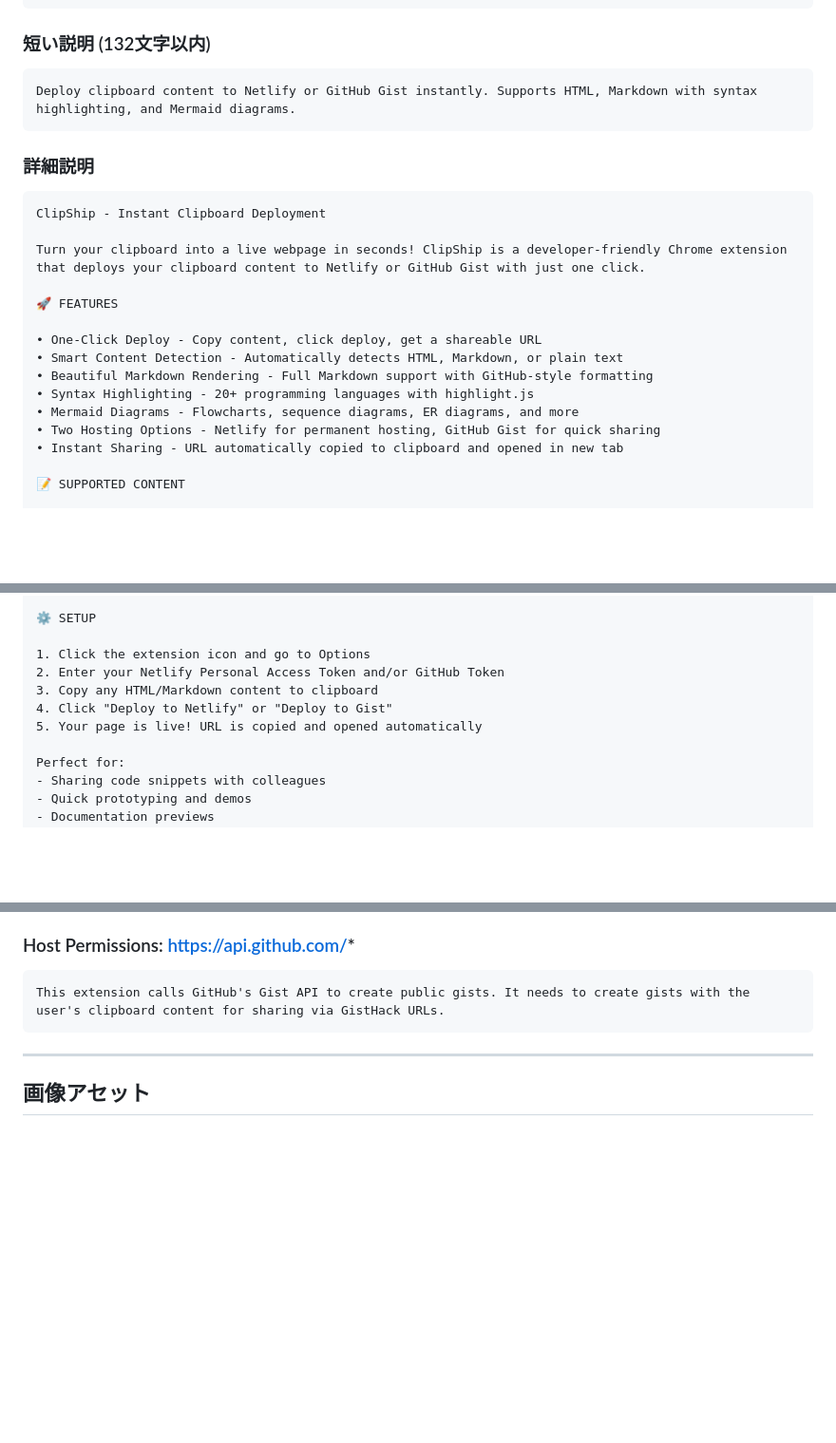
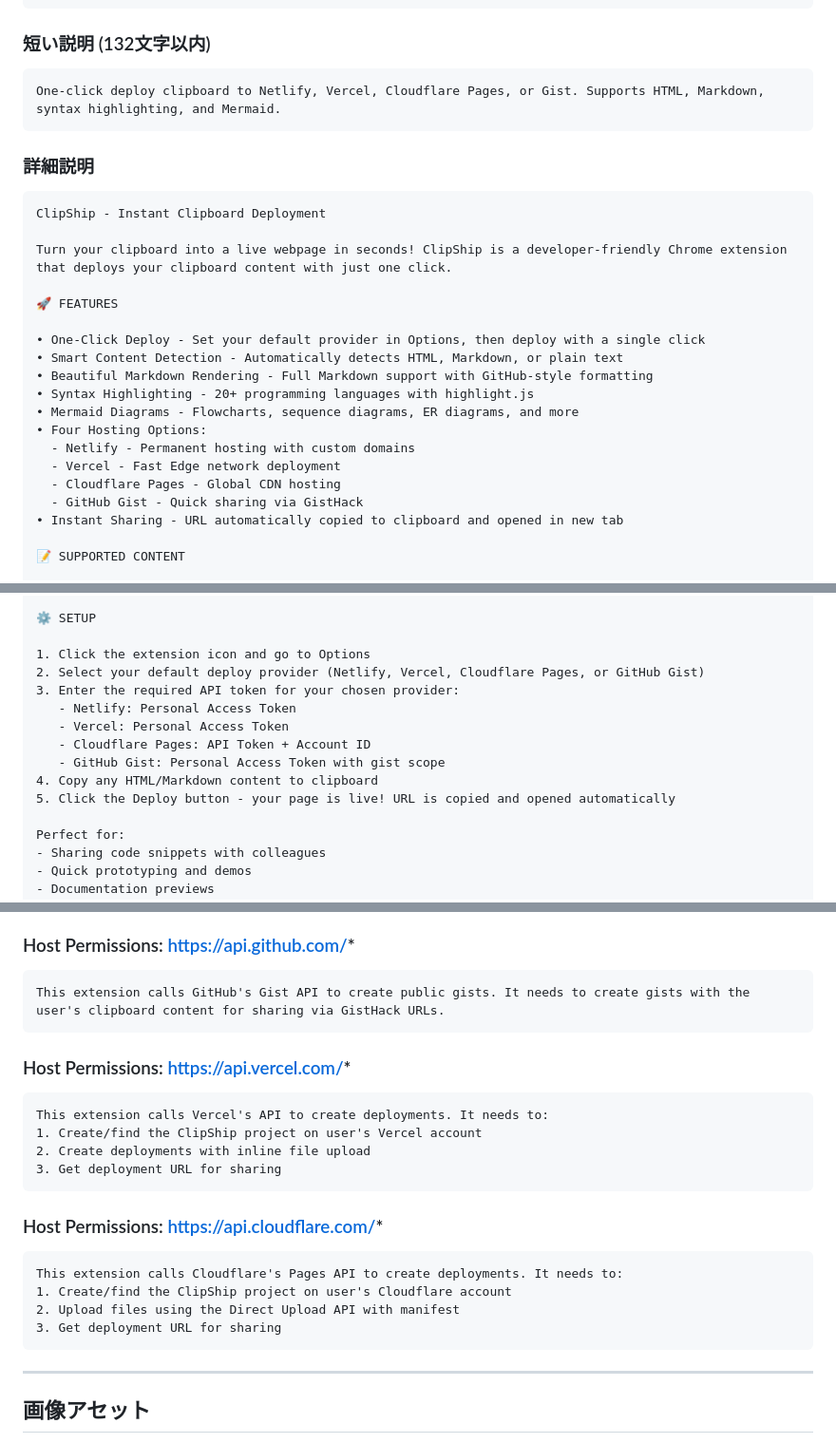
Before and after one commit to cuzic/ClipShip, a Markdown page: docs/chrome-web-store.md, 3 parts joined by grey strips. Shown at 95% size. Rendered like a GitHub page; blank space fills up the shorter version.

Commit message:
docs: Update README and Chrome Web Store docs for new providers
- Add Vercel and Cloudflare Pages to feature list and setup instructions
- Update description to emphasize 1-click deploy UX
- Add host permission justifications for Vercel and Cloudflare APIs
- Update short description for Chrome Web Store (132 chars)

🤖 Generated with [Claude Code](https://claude.com/claude-code)

Co-Authored-By: Claude <noreply@anthropic.com>

````diff
--- a/docs/chrome-web-store.md
+++ b/docs/chrome-web-store.md
@@ -11,7 +11,7 @@ ClipShip
 ### 短い説明 (132文字以内)
 
 ```
-Deploy clipboard content to Netlify or GitHub Gist instantly. Supports HTML, Markdown with syntax highlighting, and Mermaid diagrams.
+One-click deploy clipboard to Netlify, Vercel, Cloudflare Pages, or Gist. Supports HTML, Markdown, syntax highlighting, and Mermaid.
 ```
 
 ### 詳細説明
@@ -19,16 +19,20 @@ Deploy clipboard content to Netlify or GitHub Gist instantly. Supports HTML, Mar
 ```
 ClipShip - Instant Clipboard Deployment
 
-Turn your clipboard into a live webpage in seconds! ClipShip is a developer-friendly Chrome extension that deploys your clipboard content to Netlify or GitHub Gist with just one click.
+Turn your clipboard into a live webpage in seconds! ClipShip is a developer-friendly Chrome extension that deploys your clipboard content with just one click.
 
 🚀 FEATURES
 
-• One-Click Deploy - Copy content, click deploy, get a shareable URL
+• One-Click Deploy - Set your default provider in Options, then deploy with a single click
 • Smart Content Detection - Automatically detects HTML, Markdown, or plain text
 • Beautiful Markdown Rendering - Full Markdown support with GitHub-style formatting
 • Syntax Highlighting - 20+ programming languages with highlight.js
 • Mermaid Diagrams - Flowcharts, sequence diagrams, ER diagrams, and more
-• Two Hosting Options - Netlify for permanent hosting, GitHub Gist for quick sharing
+• Four Hosting Options:
+  - Netlify - Permanent hosting with custom domains
+  - Vercel - Fast Edge network deployment
+  - Cloudflare Pages - Global CDN hosting
+  - GitHub Gist - Quick sharing via GistHack
 • Instant Sharing - URL automatically copied to clipboard and opened in new tab
 
 📝 SUPPORTED CONTENT
@@ -73,10 +77,14 @@ JavaScript, TypeScript, Python, Java, SQL, Bash, JSON, YAML, XML, CSS, Go, Rust,
 ⚙️ SETUP
 
 1. Click the extension icon and go to Options
-2. Enter your Netlify Personal Access Token and/or GitHub Token
-3. Copy any HTML/Markdown content to clipboard
-4. Click "Deploy to Netlify" or "Deploy to Gist"
-5. Your page is live! URL is copied and opened automatically
+2. Select your default deploy provider (Netlify, Vercel, Cloudflare Pages, or GitHub Gist)
+3. Enter the required API token for your chosen provider:
+   - Netlify: Personal Access Token
+   - Vercel: Personal Access Token
+   - Cloudflare Pages: API Token + Account ID
+   - GitHub Gist: Personal Access Token with gist scope
+4. Copy any HTML/Markdown content to clipboard
+5. Click the Deploy button - your page is live! URL is copied and opened automatically
 
 Perfect for:
 - Sharing code snippets with colleagues
@@ -136,6 +144,24 @@ This extension calls Netlify's API to create and manage deployments. It needs to
 
 ```
 This extension calls GitHub's Gist API to create public gists. It needs to create gists with the user's clipboard content for sharing via GistHack URLs.
+```
+
+### Host Permissions: https://api.vercel.com/*
+
+```
+This extension calls Vercel's API to create deployments. It needs to:
+1. Create/find the ClipShip project on user's Vercel account
+2. Create deployments with inline file upload
+3. Get deployment URL for sharing
+```
+
+### Host Permissions: https://api.cloudflare.com/*
+
+```
+This extension calls Cloudflare's Pages API to create deployments. It needs to:
+1. Create/find the ClipShip project on user's Cloudflare account
+2. Upload files using the Direct Upload API with manifest
+3. Get deployment URL for sharing
 ```
 
 ---
````
Also changed, not shown: other parts of docs/chrome-web-store.md (+1 -1 lines), README.md (+11 -5 lines).
